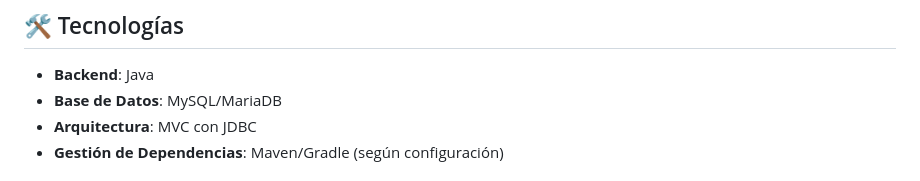
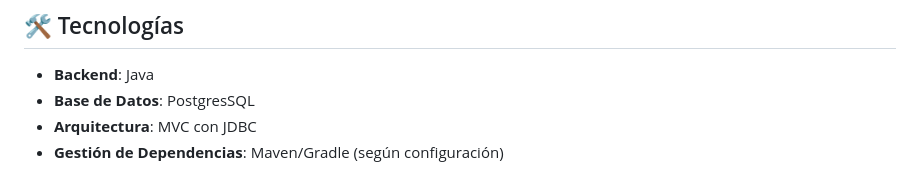
Before and after one commit to Istinger/pesebreP, a Markdown page: README.md, the part around the change. GitHub-like rendering.

```diff
--- a/README.md
+++ b/README.md
@@ -19,7 +19,7 @@ PesebreP es una aplicación web Java que permite administrar y compartir conteni
 ## 🛠️ Tecnologías
 
 - **Backend**: Java
-- **Base de Datos**: MySQL/MariaDB
+- **Base de Datos**: PostgresSQL
 - **Arquitectura**: MVC con JDBC
 - **Gestión de Dependencias**: Maven/Gradle (según configuración)
 
```
